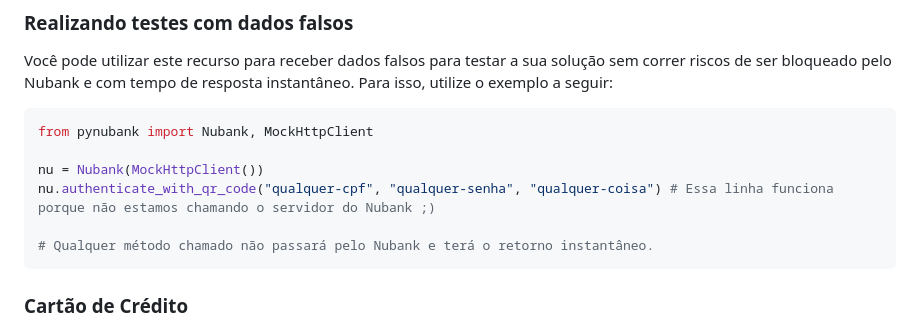
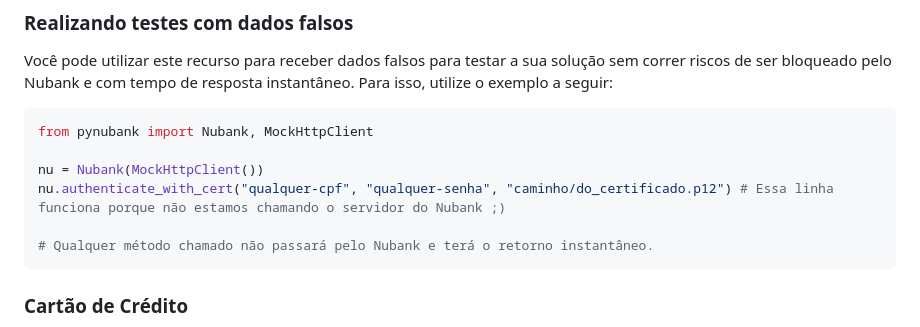
Before and after one commit to andreroggeri/pynubank, a Markdown page: README.md, the part around the change. Rendered like a GitHub page.

````diff
--- a/README.md
+++ b/README.md
@@ -37,7 +37,7 @@ Você pode utilizar este recurso para receber dados falsos para testar a sua sol
 from pynubank import Nubank, MockHttpClient
 
 nu = Nubank(MockHttpClient())
-nu.authenticate_with_qr_code("qualquer-cpf", "qualquer-senha", "qualquer-coisa") # Essa linha funciona porque não estamos chamando o servidor do Nubank ;)
+nu.authenticate_with_cert("qualquer-cpf", "qualquer-senha", "caminho/do_certificado.p12") # Essa linha funciona porque não estamos chamando o servidor do Nubank ;)
 
 # Qualquer método chamado não passará pelo Nubank e terá o retorno instantâneo.
 ```
````
Also changed, not shown: examples/login-certificate.md (+3 -3 lines), examples/img/diagram.PNG.
